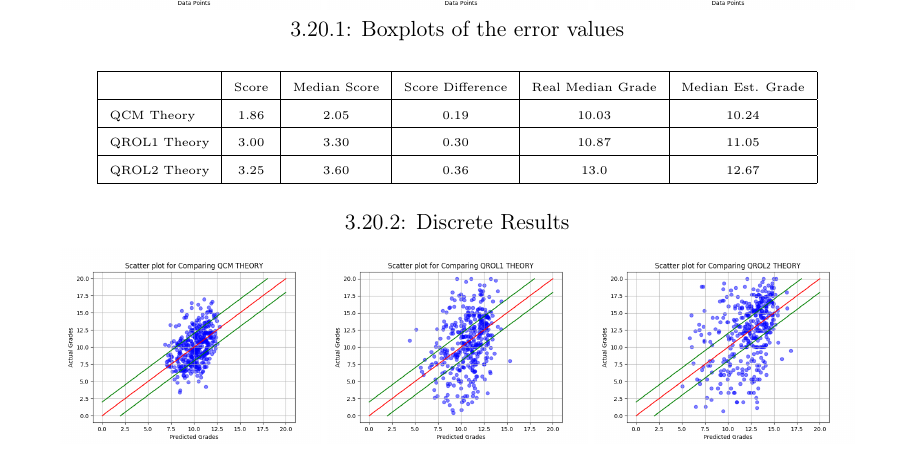
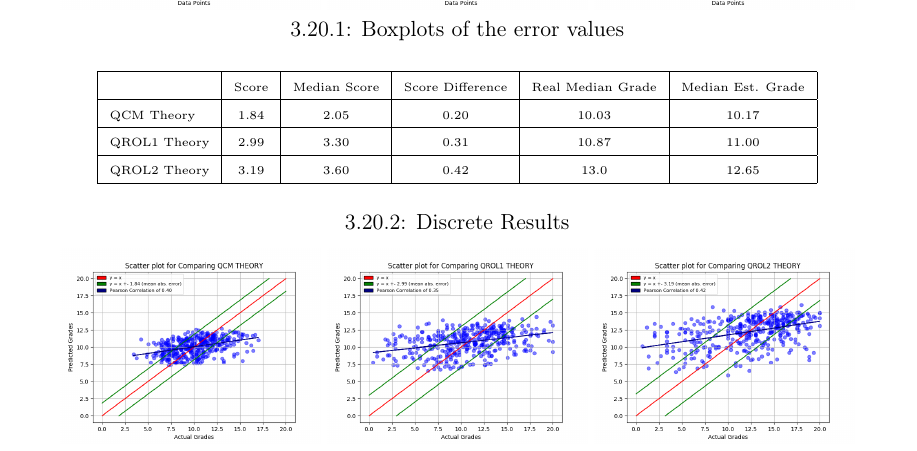
Before and after one commit to lvanhee42/Master-Thesis, a LaTeX thesis (report/main.tex): part of page 60 of 82 before the commit and part of page 60 of 83 after it, cut so that both start at the same text. Compiled offline with pdfLaTeX.

Commit message:
corrected theory

```diff
--- a/report/main.tex
+++ b/report/main.tex
@@ -1859,9 +1859,9 @@ In the end, some images and some modules have more impact than others.  (Figures
       \hline
       & \tiny{Score} & \tiny{Median Score} & \tiny{Score Difference} & \tiny{Real Median Grade} & \tiny{Median Est.
       Grade}\\ \hline
-      \tiny{QCM Theory} & \tiny{1.86} & \tiny{2.05} & \tiny{0.19} & \tiny{10.03} & \tiny{10.24}\\ \hline
-      \tiny{QROL1 Theory} & \tiny{3.00} & \tiny{3.30} & \tiny{0.30} & \tiny{10.87} & \tiny{11.05}\\ \hline
-      \tiny{QROL2 Theory} & \tiny{3.25} & \tiny{3.60} & \tiny{0.36} & \tiny{13.0} & \tiny{12.67}\\
+      \tiny{QCM Theory} & \tiny{1.84} & \tiny{2.05} & \tiny{0.20} & \tiny{10.03} & \tiny{10.17}\\ \hline
+      \tiny{QROL1 Theory} & \tiny{2.99} & \tiny{3.30} & \tiny{0.31} & \tiny{10.87} & \tiny{11.00}\\ \hline
+      \tiny{QROL2 Theory} & \tiny{3.19} & \tiny{3.60} & \tiny{0.42} & \tiny{13.0} & \tiny{12.65}\\
       \hline
       \end{tabular}\\
       \vspace{0.5cm}
```
Also changed, not shown: report/plots/cv_boxplot_QCM_THEORY_2018-04-30_13_57_05.png, report/plots/cv_boxplot_QROL1_THEORY_2018-04-30_13_40_50.png, report/plots/cv_boxplot_QROL2_THEORY_2018-04-30_13_12_52.png, report/plots/cv_comp_QCM_THEORY_2018-04-30_13_57_05.png, report/plots/cv_comp_QROL1_THEORY_2018-04-30_13_40_50.png, report/plots/cv_comp_QROL2_THEORY_2018-04-30_13_12_52.png, report/plots/im_importance_QCM_THEORY_2018-05-02_20_53_22.png, report/plots/im_importance_QROL1_THEORY_2018-05-02_20_54_25.png, report/plots/im_importance_QROL2_THEORY_2018-05-02_20_53_48.png, report/plots/var_importance_QCM_THEORY_2018-05-02_20_53_18.png, report/plots/var_importance_QROL1_THEORY_2018-05-02_20_54_23.png, report/plots/var_importance_QROL2_THEORY_2018-05-02_20_53_44.png.
